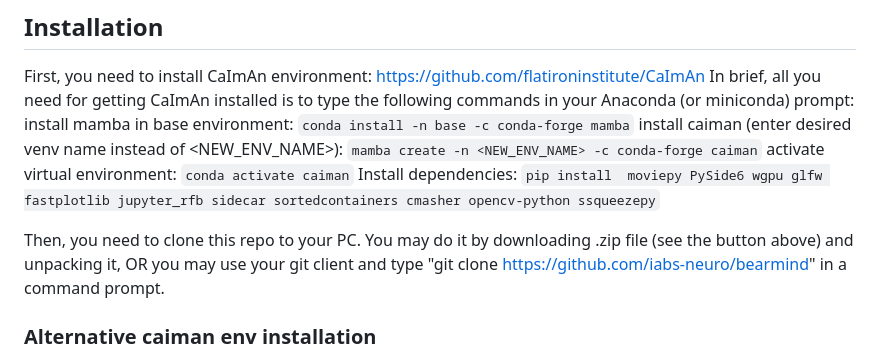
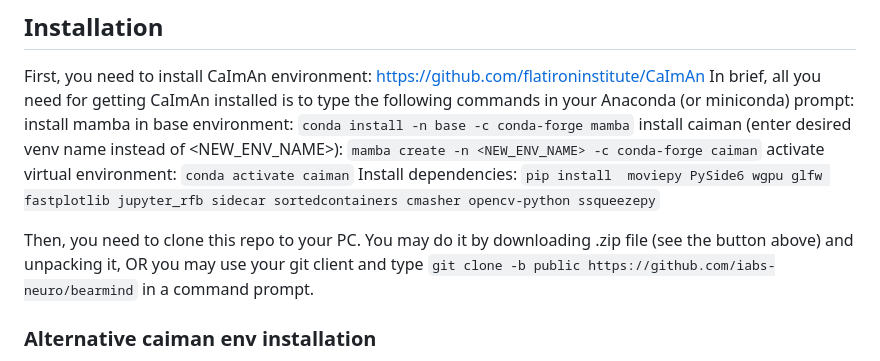
Before and after one commit to iabs-neuro/bearmind, a Markdown page: README.md, the part around the change. Rendered like a GitHub page.

```diff
--- a/README.md
+++ b/README.md
@@ -14,7 +14,7 @@ activate virtual environment: `conda activate caiman`  </br>
 Install dependencies: `pip install  moviepy PySide6 wgpu glfw fastplotlib jupyter_rfb sidecar sortedcontainers cmasher opencv-python ssqueezepy`
 </br>
 
-Then, you need to clone this repo to your PC. You may do it by downloading .zip file (see the button above) and unpacking it, OR you may use your git client and type "git clone https://github.com/iabs-neuro/bearmind" in a command prompt.
+Then, you need to clone this repo to your PC. You may do it by downloading .zip file (see the button above) and unpacking it, OR you may use your git client and type `git clone -b public https://github.com/iabs-neuro/bearmind` in a command prompt.
 
 ### Alternative caiman env installation
 If you have some trouble with mamba, you can try libmamba, which is a more conda-friendly solver, more information can be seen here:</br>
```
